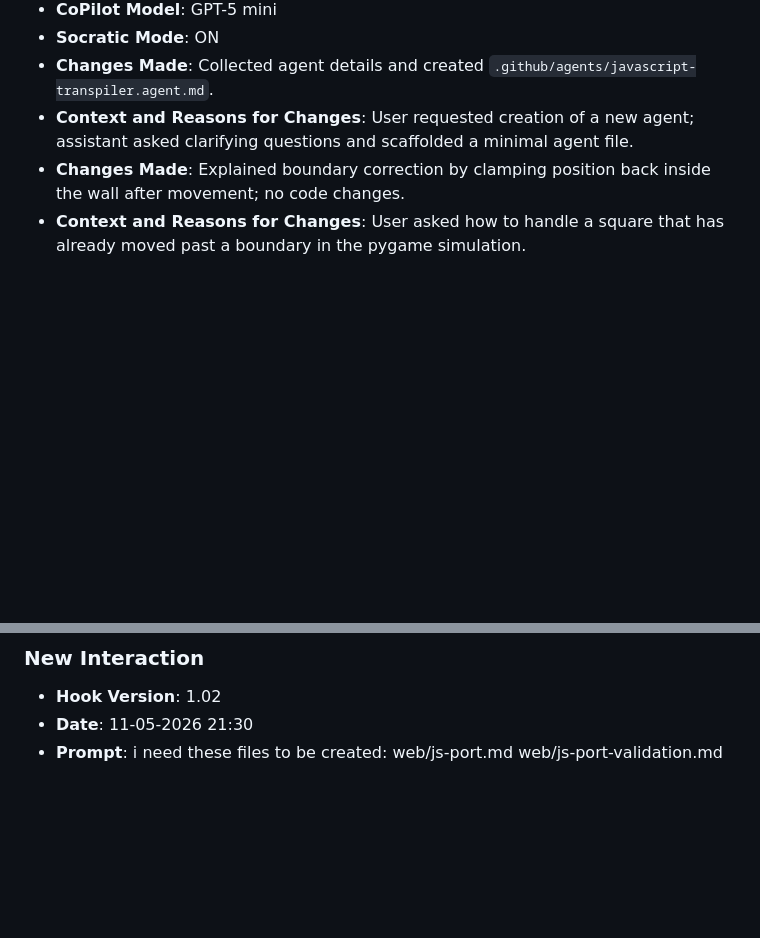
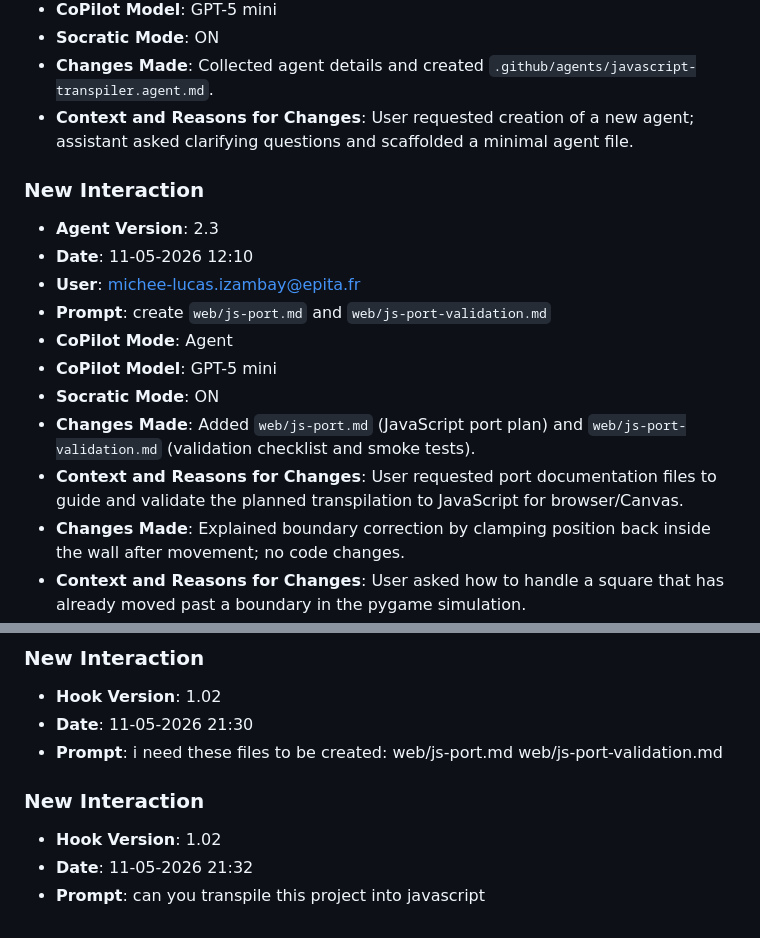
Before and after one commit to luc11Mhe/lab8-pygame, a Markdown page: JOURNAL.md, 2 parts joined by grey strips. Drawn GitHub-style; blank space fills up the shorter version.

Commit message:
chore: log prompt [11-05-2026 21:32]

```diff
--- a/JOURNAL.md
+++ b/JOURNAL.md
@@ -410,6 +410,18 @@
 - **Socratic Mode**: ON
 - **Changes Made**: Collected agent details and created `.github/agents/javascript-transpiler.agent.md`.
 - **Context and Reasons for Changes**: User requested creation of a new agent; assistant asked clarifying questions and scaffolded a minimal agent file.
+
+
+### **New Interaction**
+- **Agent Version**: 2.3
+- **Date**: 11-05-2026 12:10
+- **User**: michee-lucas.izambay@epita.fr
+- **Prompt**: create `web/js-port.md` and `web/js-port-validation.md`
+- **CoPilot Mode**: Agent
+- **CoPilot Model**: GPT-5 mini
+- **Socratic Mode**: ON
+- **Changes Made**: Added `web/js-port.md` (JavaScript port plan) and `web/js-port-validation.md` (validation checklist and smoke tests).
+- **Context and Reasons for Changes**: User requested port documentation files to guide and validate the planned transpilation to JavaScript for browser/Canvas.
 - **Changes Made**: Explained boundary correction by clamping position back inside the wall after movement; no code changes.
 - **Context and Reasons for Changes**: User asked how to handle a square that has already moved past a boundary in the pygame simulation.
 
@@ -936,3 +948,8 @@
 - **Hook Version**: 1.02
 - **Date**: 11-05-2026 21:30
 - **Prompt**: i need these files to be created: web/js-port.md web/js-port-validation.md
+
+### **New Interaction**
+- **Hook Version**: 1.02
+- **Date**: 11-05-2026 21:32
+- **Prompt**: can you transpile this project into javascript
```
Also changed, not shown: prompts_history.md (+3 -0 lines).
